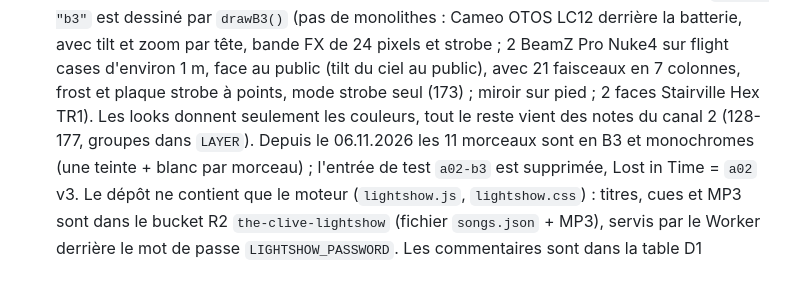
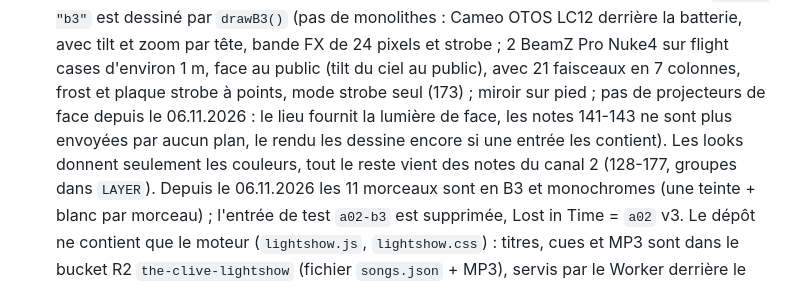
Before and after one commit to julien-dornbierer/the-clive-site, a Markdown page: CLAUDE.md, the part around the change. Drawn GitHub-style.

Commit message:
CLAUDE.md : plus de projecteurs de face dans le rig B3 (le lieu fournit la lumière de face)
Co-Authored-By: Claude Opus 5.5 <noreply@anthropic.com>

```diff
--- a/CLAUDE.md
+++ b/CLAUDE.md
@@ -32,7 +32,8 @@ n'y mets jamais de stratégie interne, de budget, de contacts privés ni le titr
   Rig B3 (31.10.2026, tous les morceaux depuis le 06.11.2026) : un morceau de songs.json avec `"rig": "b3"` est dessiné par `drawB3()` (pas de monolithes :
   Cameo OTOS LC12 derrière la batterie, avec tilt et zoom par tête, bande FX de 24 pixels et strobe ; 2 BeamZ Pro Nuke4
   sur flight cases d'environ 1 m, face au public (tilt du ciel au public), avec 21 faisceaux en 7 colonnes, frost et
-  plaque strobe à points, mode strobe seul (173) ; miroir sur pied ; 2 faces Stairville Hex TR1). Les looks donnent seulement les couleurs, tout le reste vient des
+  plaque strobe à points, mode strobe seul (173) ; miroir sur pied ; pas de projecteurs de face depuis le 06.11.2026 : le lieu fournit la lumière de face, les notes
+  141-143 ne sont plus envoyées par aucun plan, le rendu les dessine encore si une entrée les contient). Les looks donnent seulement les couleurs, tout le reste vient des
   notes du canal 2 (128-177, groupes dans `LAYER`). Depuis le 06.11.2026 les 11 morceaux sont en B3 et monochromes
   (une teinte + blanc par morceau) ; l'entrée de test `a02-b3` est supprimée, Lost in Time = `a02` v3.
   Le dépôt ne contient que le moteur (`lightshow.js`, `lightshow.css`) : titres, cues et MP3 sont dans le bucket R2
```
